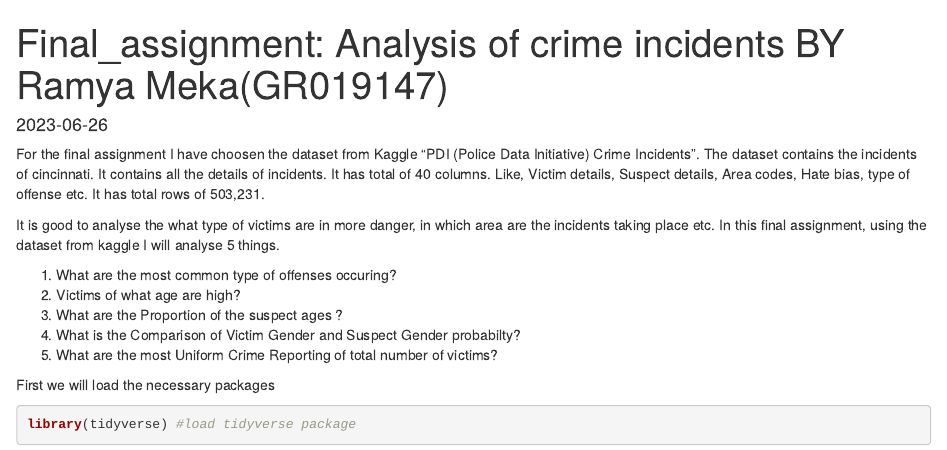
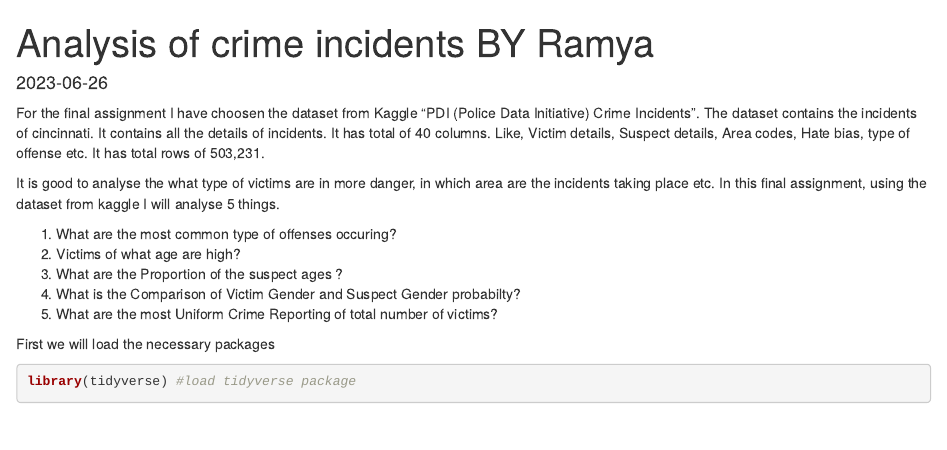
Before and after one commit to ramyameka/Visualization, an R Markdown document (Crime_Incidents_analysis.Rmd): the page in a window 1100 px wide, from its top. Rendered offline with R 4.5, knitr and Pandoc, with nearby package versions; some code elsewhere in the file could not run offline.

Commit message:
Crime_Incidents_analysis.Rmd

```diff
--- a/Crime_Incidents_analysis.Rmd
+++ b/Crime_Incidents_analysis.Rmd
@@ -1,5 +1,5 @@
 ---
-title: "Final_assignment: Analysis of crime incidents BY Ramya Meka(GR019147)"
+title: "Analysis of crime incidents BY Ramya"
 output: html_document
 date: "2023-06-26"
 ---
```
